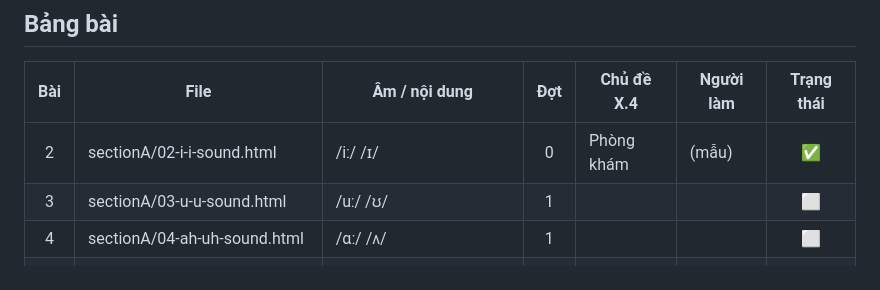
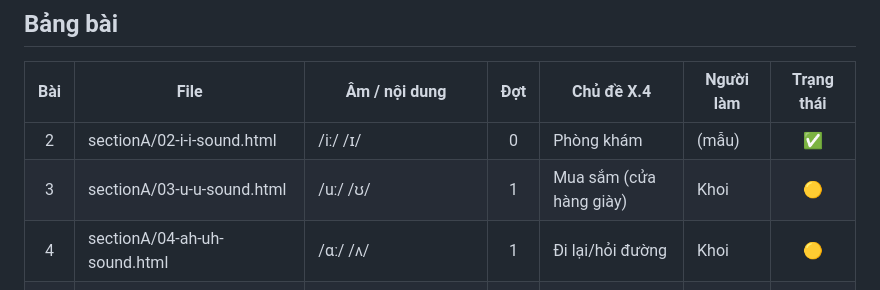
Before and after one commit to phamvietanh158-creator/English-Pronunciation-in-Use, a Markdown page: docs/TIEN_DO.md, the part around the change. Rendered like a GitHub page.

Commit message:
Khoi nhận bài 3, 4

```diff
--- a/docs/TIEN_DO.md
+++ b/docs/TIEN_DO.md
@@ -27,8 +27,8 @@
 | Bài | File | Âm / nội dung | Đợt | Chủ đề X.4 | Người làm | Trạng thái |
 |:---:|------|---------------|:---:|------------|-----------|:----------:|
 | 2 | sectionA/02-i-i-sound.html | /iː/ /ɪ/ | 0 | Phòng khám | (mẫu) | ✅ |
-| 3 | sectionA/03-u-u-sound.html | /uː/ /ʊ/ | 1 | | | ⬜ |
-| 4 | sectionA/04-ah-uh-sound.html | /ɑː/ /ʌ/ | 1 | | | ⬜ |
+| 3 | sectionA/03-u-u-sound.html | /uː/ /ʊ/ | 1 | Mua sắm (cửa hàng giày) | Khoi | 🟡 |
+| 4 | sectionA/04-ah-uh-sound.html | /ɑː/ /ʌ/ | 1 | Đi lại/hỏi đường | Khoi | 🟡 |
 | 5 | sectionA/05-o-aw-sound.html | /ɒ/ /ɔː/ | 1 | | | ⬜ |
 | 6 | sectionA/06-e-ae-sound.html | /e/ /æ/ | 0 | Quán cà phê | (mẫu) | ✅ |
 | 7 | sectionA/07-er-sound.html | /ɜː/ (+ đối chiếu /ɔː/) | 1 | | | ⬜ |
```
